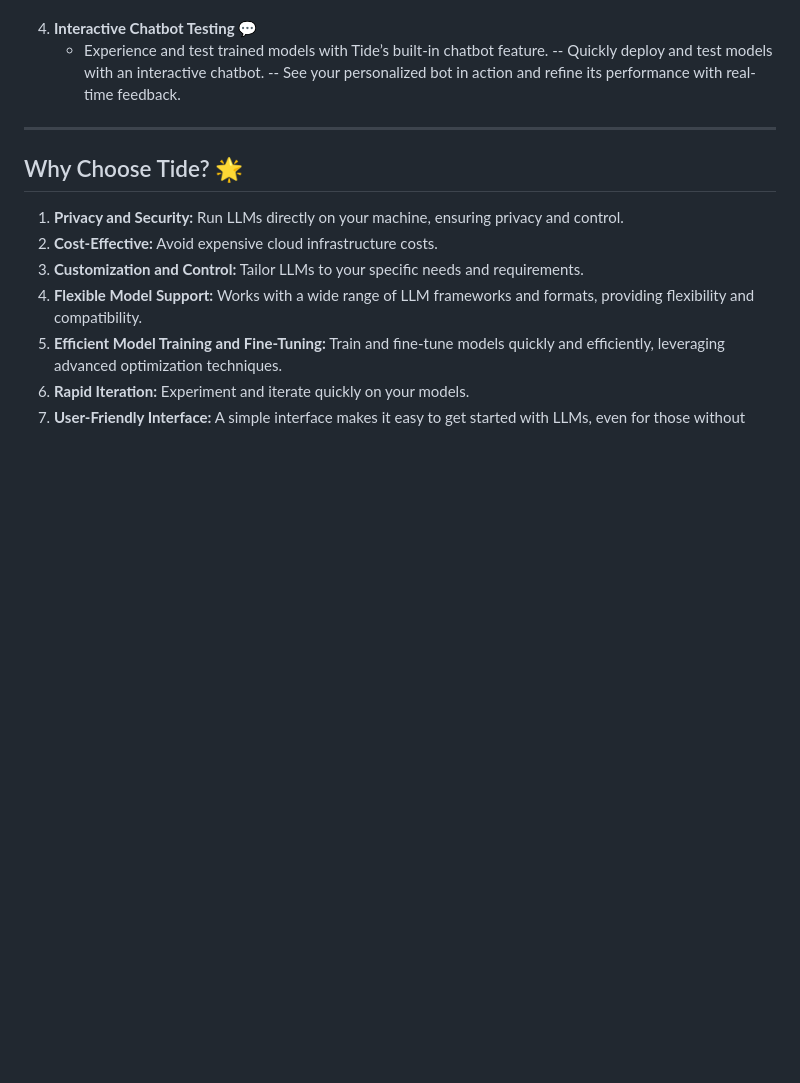
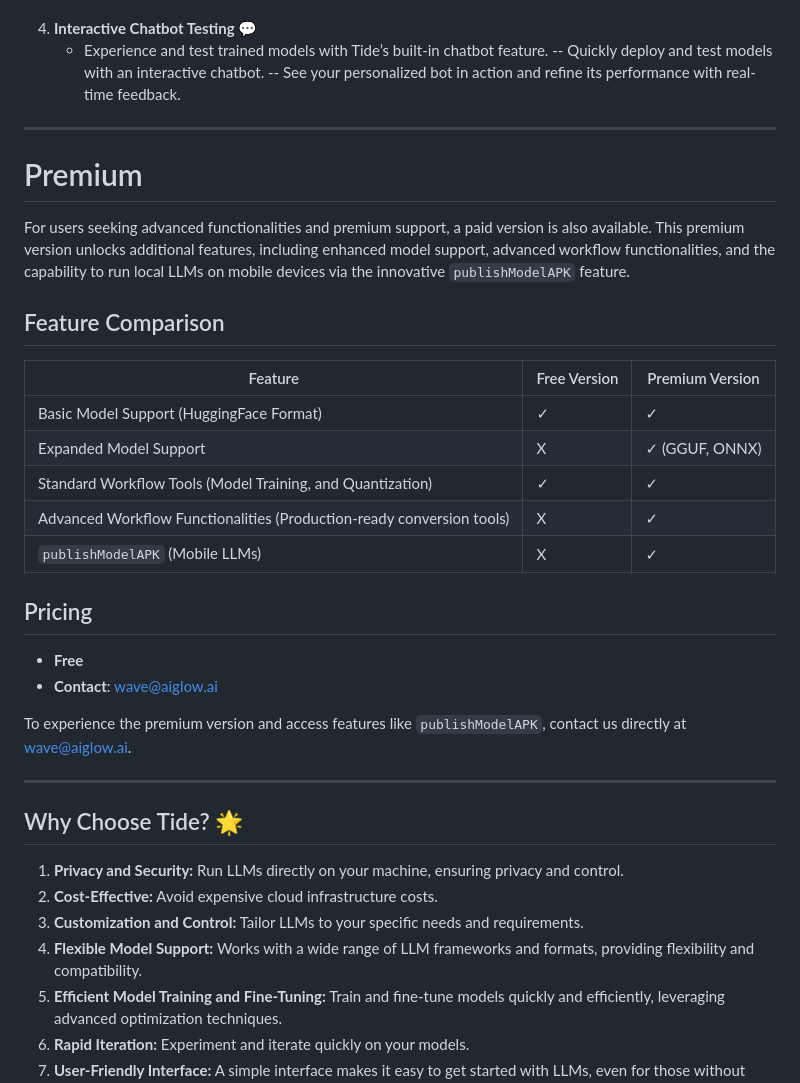
Before and after one commit to ColorfulAIWave/ColorfulAIWave, a Markdown page: README.md, the part around the change. GitHub-like rendering; blank space fills up the shorter version.

Commit message:
update about the paid version

```diff
--- a/README.md
+++ b/README.md
@@ -44,6 +44,29 @@ Tide simplifies managing, fine-tuning, and deploying large language models (LLMs
 
 ---
 
+# Premium
+
+For users seeking advanced functionalities and premium support, a paid version is also available. This premium version unlocks additional features, including enhanced model support, advanced workflow functionalities, and the capability to run local LLMs on mobile devices via the innovative `publishModelAPK` feature.
+
+## Feature Comparison
+
+| Feature                                                               | Free Version | Premium Version |
+| --------------------------------------------------------------------- | ------------ | --------------- |
+| Basic Model Support (HuggingFace Format)                              | ✓            | ✓               |
+| Expanded Model Support                                                | X            | ✓ (GGUF, ONNX)  |
+| Standard Workflow Tools (Model Training, and Quantization)            | ✓            | ✓               |
+| Advanced Workflow Functionalities (Production-ready conversion tools) | X            | ✓               |
+| `publishModelAPK` (Mobile LLMs)                                       | X            | ✓               |
+
+## Pricing
+
+- **Free**
+- **Contact**: [wave@aiglow.ai](mailto:wave@aiglow.ai)
+
+To experience the premium version and access features like `publishModelAPK`, contact us directly at [wave@aiglow.ai](mailto:wave@aiglow.ai).
+
+---
+
 ## Why Choose Tide? 🌟
 
 1. **Privacy and Security:** Run LLMs directly on your machine, ensuring privacy and control.
```
